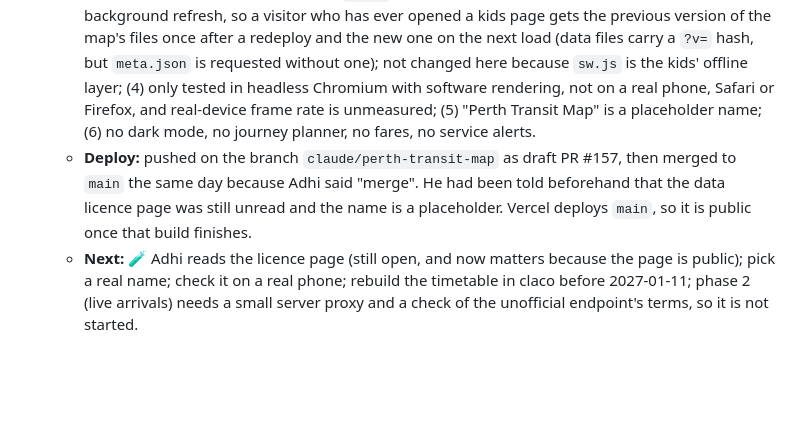
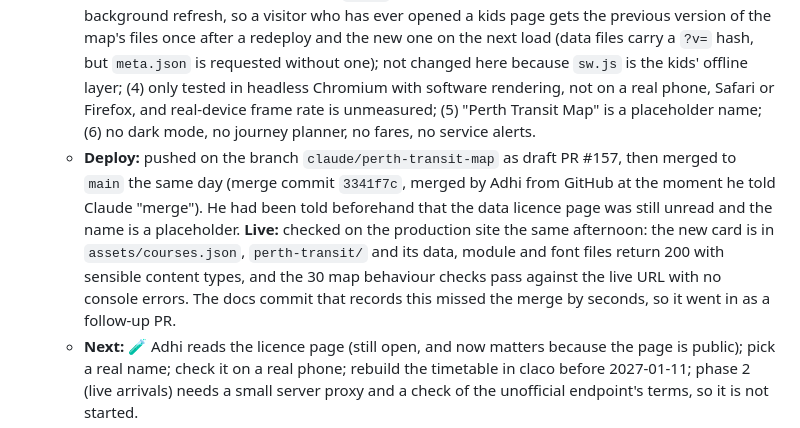
Before and after one commit to lumbalumbaputih/learn-with-adhi, a Markdown page: PROGRESS.md, the part around the change. GitHub-like rendering; blank space fills up the shorter version.

Commit message:
Docs: Perth Transit Map is merged and checked live
PR 157 was merged by Adhi seconds before the earlier docs commit landed,
so main still says "not merged". This records the merge (3341f7c) and the
live check: new card in courses.json, perth-transit/ files return 200,
30/30 behaviour checks pass against the production URL.

Co-Authored-By: Claude Sonnet 5.5 <noreply@anthropic.com>
Claude-Session: https://claude.ai/code/session_01EpjCLvrZMCW6aDBAyTgCTN

```diff
--- a/PROGRESS.md
+++ b/PROGRESS.md
@@ -27,7 +27,7 @@ Each course/feature ships as its own commit. Update this file as each lands.
   - **Tests (headless Chromium, served from the repo root so the app runs from the `/perth-transit/` subfolder):** 30 of 30 behaviour checks and 8 of 8 phone bottom-sheet checks, no console errors; 16 of 16 home-page card checks at 1280 px and 390 px (card appears once, links to `perth-transit/`, sea thumbnail, "Tools" chip shows it, hero counts, click opens a loaded map). Earlier in claco: engine vs an independent fixture built from the raw feed (64 of 64 trips located, positions within 24.7 m of the timetable interpolation), axe-core scan with no violations on the main screens.
   - **Data licence and credit:** timetable data from the Public Transport Authority of WA, from the MobilityData mirror `mdb-1086-202610160127` (valid 2026-10-13 to 2027-01-11). The About dialog carries the sentence the licence asks for ("This data is available free of charge from www.transperth.wa.gov.au."), the Authority credit, the OpenFreeMap / OpenStreetMap credit and a statement that this is an independent project. The licence is non-exclusive, limited and revocable, does not address commercial use, and bars the Authority's brand names (and the SmartRider name) from being used with the data, which is why the app is not named after them. **Claude only read a summary of the terms, not the legal text; Adhi should read the source page (transperth.wa.gov.au, Spatial Data Access) before this goes live.**
   - **Known limits:** (1) the timetable expires on 2027-01-11, after which the map shows a banner and no vehicles until the data is rebuilt in claco; (2) the basemap is fetched at runtime from OpenFreeMap (cross-origin, free community service); if it is unreachable the page falls back to a plain background and still works; (3) `sw.js` serves same-origin JS, CSS and JSON cache-first with a background refresh, so a visitor who has ever opened a kids page gets the previous version of the map's files once after a redeploy and the new one on the next load (data files carry a `?v=` hash, but `meta.json` is requested without one); not changed here because `sw.js` is the kids' offline layer; (4) only tested in headless Chromium with software rendering, not on a real phone, Safari or Firefox, and real-device frame rate is unmeasured; (5) "Perth Transit Map" is a placeholder name; (6) no dark mode, no journey planner, no fares, no service alerts.
-  - **Deploy:** pushed on the branch `claude/perth-transit-map` as draft PR #157, then merged to `main` the same day because Adhi said "merge". He had been told beforehand that the data licence page was still unread and the name is a placeholder. Vercel deploys `main`, so it is public once that build finishes.
+  - **Deploy:** pushed on the branch `claude/perth-transit-map` as draft PR #157, then merged to `main` the same day (merge commit `3341f7c`, merged by Adhi from GitHub at the moment he told Claude "merge"). He had been told beforehand that the data licence page was still unread and the name is a placeholder. **Live:** checked on the production site the same afternoon: the new card is in `assets/courses.json`, `perth-transit/` and its data, module and font files return 200 with sensible content types, and the 30 map behaviour checks pass against the live URL with no console errors. The docs commit that records this missed the merge by seconds, so it went in as a follow-up PR.
   - **Next:** 🧪 Adhi reads the licence page (still open, and now matters because the page is public); pick a real name; check it on a real phone; rebuild the timetable in claco before 2027-01-11; phase 2 (live arrivals) needs a small server proxy and a check of the unofficial endpoint's terms, so it is not started.
   - Source of truth is the claco workspace (`2-claout/projects/perth-transit/`); do not hand-edit `perth-transit/` here or the next copy will overwrite it.
 
```
